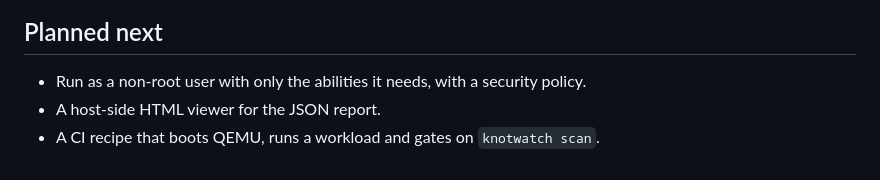
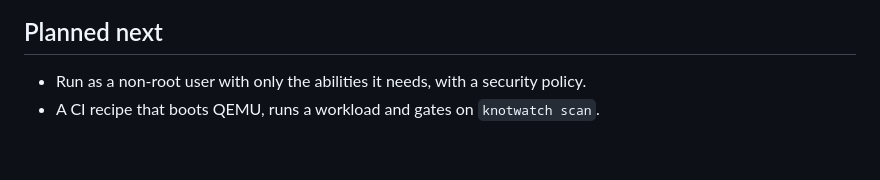
Before and after one commit to demonjd2026-afk/knotwatch, a Markdown page: docs/VERIFICATION.md, the part around the change. Rendered like a GitHub page.

```diff
--- a/docs/VERIFICATION.md
+++ b/docs/VERIFICATION.md
@@ -69,5 +69,4 @@ with `scripts/qnx-image.sh` and `scripts/qemu-run.sh`.
 
 - Run as a non-root user with only the abilities it needs, with a security
   policy.
-- A host-side HTML viewer for the JSON report.
 - A CI recipe that boots QEMU, runs a workload and gates on `knotwatch scan`.
```
Also changed, not shown: README.md (+17 -0 lines), docs/viewer.png (added), 4 other files.
